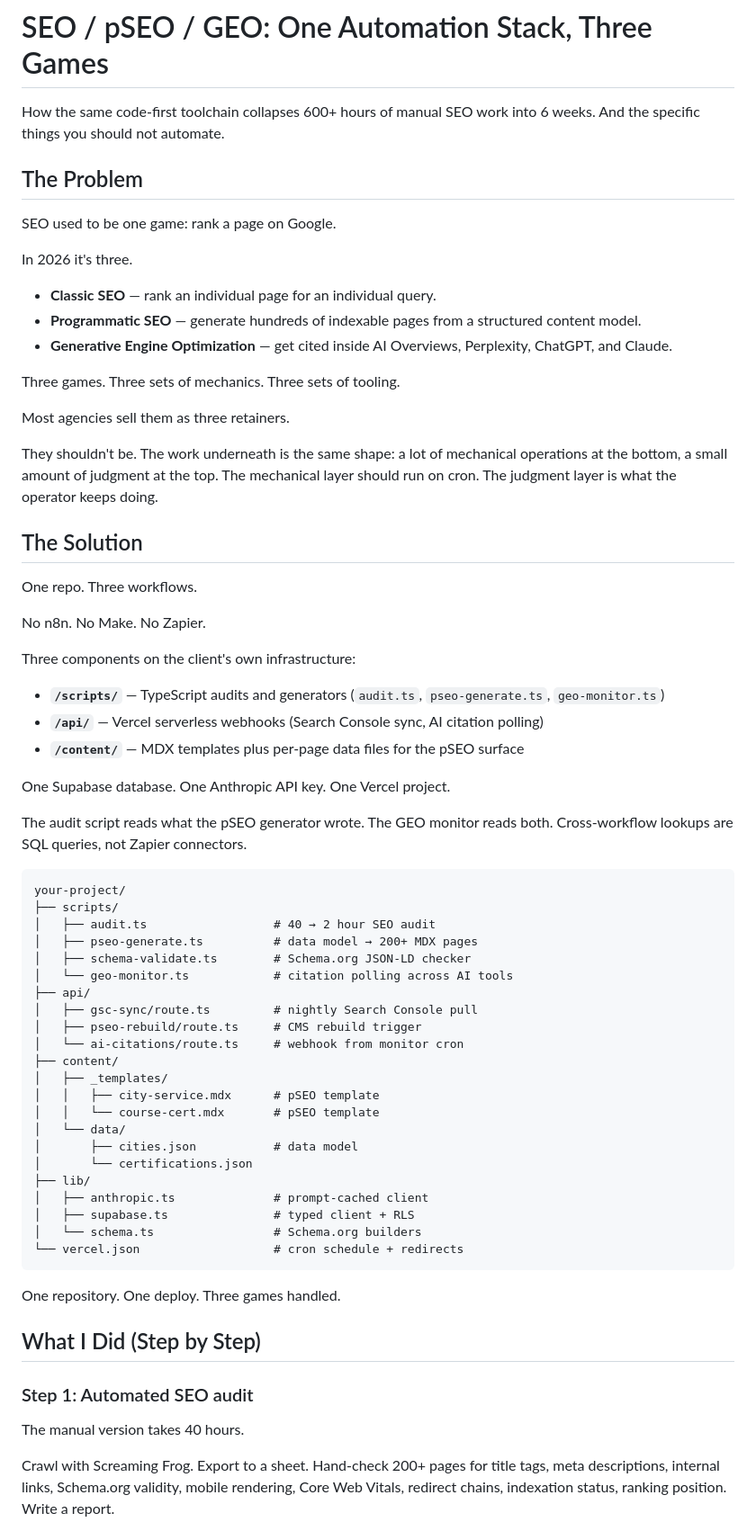
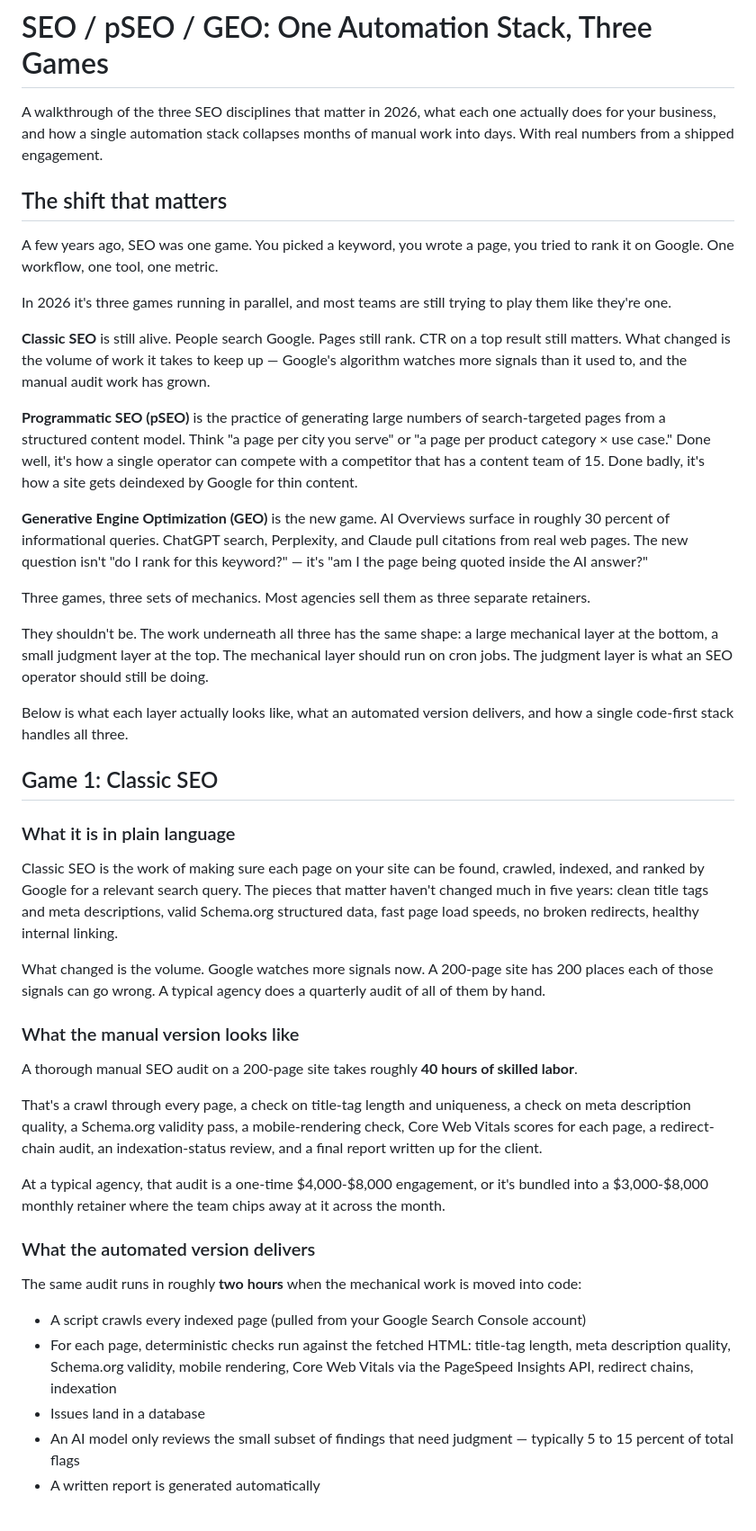
Before and after one commit to pravinemani5545/pravinemaniPortfolio, a Markdown page: docs/article-seo-pseo-geo-automation-stack.md, the part around one of its changes. Shown at 90% size. GitHub-like rendering.

````diff
--- a/docs/article-seo-pseo-geo-automation-stack.md
+++ b/docs/article-seo-pseo-geo-automation-stack.md
@@ -1,71 +1,48 @@
 # SEO / pSEO / GEO: One Automation Stack, Three Games
 
-How the same code-first toolchain collapses 600+ hours of manual SEO work into 6 weeks. And the specific things you should not automate.
+A walkthrough of the three SEO disciplines that matter in 2026, what each one actually does for your business, and how a single automation stack collapses months of manual work into days. With real numbers from a shipped engagement.
 
-## The Problem
+## The shift that matters
 
-SEO used to be one game: rank a page on Google.
+A few years ago, SEO was one game. You picked a keyword, you wrote a page, you tried to rank it on Google. One workflow, one tool, one metric.
 
-In 2026 it's three.
+In 2026 it's three games running in parallel, and most teams are still trying to play them like they're one.
 
-- **Classic SEO** — rank an individual page for an individual query.
-- **Programmatic SEO** — generate hundreds of indexable pages from a structured content model.
-- **Generative Engine Optimization** — get cited inside AI Overviews, Perplexity, ChatGPT, and Claude.
+**Classic SEO** is still alive. People search Google. Pages still rank. CTR on a top result still matters. What changed is the volume of work it takes to keep up — Google's algorithm watches more signals than it used to, and the manual audit work has grown.
 
-Three games. Three sets of mechanics. Three sets of tooling.
+**Programmatic SEO (pSEO)** is the practice of generating large numbers of search-targeted pages from a structured content model. Think "a page per city you serve" or "a page per product category × use case." Done well, it's how a single operator can compete with a competitor that has a content team of 15. Done badly, it's how a site gets deindexed by Google for thin content.
 
-Most agencies sell them as three retainers.
+**Generative Engine Optimization (GEO)** is the new game. AI Overviews surface in roughly 30 percent of informational queries. ChatGPT search, Perplexity, and Claude pull citations from real web pages. The new question isn't "do I rank for this keyword?" — it's "am I the page being quoted inside the AI answer?"
 
-They shouldn't be. The work underneath is the same shape: a lot of mechanical operations at the bottom, a small amount of judgment at the top. The mechanical layer should run on cron. The judgment layer is what the operator keeps doing.
+Three games, three sets of mechanics. Most agencies sell them as three separate retainers.
 
-## The Solution
+They shouldn't be. The work underneath all three has the same shape: a large mechanical layer at the bottom, a small judgment layer at the top. The mechanical layer should run on cron jobs. The judgment layer is what an SEO operator should still be doing.
 
-One repo. Three workflows.
+Below is what each layer actually looks like, what an automated version delivers, and how a single code-first stack handles all three.
 
-No n8n. No Make. No Zapier.
+## Game 1: Classic SEO
 
-Three components on the client's own infrastructure:
+### What it is in plain language
 
-- **`/scripts/`** — TypeScript audits and generators (`audit.ts`, `pseo-generate.ts`, `geo-monitor.ts`)
-- **`/api/`** — Vercel serverless webhooks (Search Console sync, AI citation polling)
-- **`/content/`** — MDX templates plus per-page data files for the pSEO surface
+Classic SEO is the work of making sure each page on your site can be found, crawled, indexed, and ranked by Google for a relevant search query. The pieces that matter haven't changed much in five years: clean title tags and meta descriptions, valid Schema.org structured data, fast page load speeds, no broken redirects, healthy internal linking.
 
-One Supabase database. One Anthropic API key. One Vercel project.
+What changed is the volume. Google watches more signals now. A 200-page site has 200 places each of those signals can go wrong. A typical agency does a quarterly audit of all of them by hand.
 
-The audit script reads what the pSEO generator wrote. The GEO monitor reads both. Cross-workflow lookups are SQL queries, not Zapier connectors.
+### What the manual version looks like
 
-```
-your-project/
-├── scripts/
-│   ├── audit.ts                  # 40 → 2 hour SEO audit
-│   ├── pseo-generate.ts          # data model → 200+ MDX pages
-│   ├── schema-validate.ts        # Schema.org JSON-LD checker
-│   └── geo-monitor.ts            # citation polling across AI tools
-├── api/
-│   ├── gsc-sync/route.ts         # nightly Search Console pull
-│   ├── pseo-rebuild/route.ts     # CMS rebuild trigger
-│   └── ai-citations/route.ts     # webhook from monitor cron
-├── content/
-│   ├── _templates/
-│   │   ├── city-service.mdx      # pSEO template
-│   │   └── course-cert.mdx       # pSEO template
-│   └── data/
-│       ├── cities.json           # data model
-│       └── certifications.json
-├── lib/
-│   ├── anthropic.ts              # prompt-cached client
-│   ├── supabase.ts               # typed client + RLS
-│   └── schema.ts                 # Schema.org builders
-└── vercel.json                   # cron schedule + redirects
-```
+A thorough manual SEO audit on a 200-page site takes roughly **40 hours of skilled labor**.
 
-One repository. One deploy. Three games handled.
+That's a crawl through every page, a check on title-tag length and uniqueness, a check on meta description quality, a Schema.org validity pass, a mobile-rendering check, Core Web Vitals scores for each page, a redirect-chain audit, an indexation-status review, and a final report written up for the client.
 
-## What I Did (Step by Step)
+At a typical agency, that audit is a one-time $4,000-$8,000 engagement, or it's bundled into a $3,000-$8,000 monthly retainer where the team chips away at it across the month.
 
-### Step 1: Automated SEO audit
+### What the automated version delivers
 
-The manual version takes 40 hours.
+The same audit runs in roughly **two hours** when the mechanical work is moved into code:
 
-Crawl with Screaming Frog. Export to a sheet. Hand-check 200+ pages for title tags, meta descriptions, internal links, Schema.org validity, mobile rendering, Core Web Vitals, redirect chains, indexation status, ranking position. Write a report.
+- A script crawls every indexed page (pulled from your Google Search Console account)
+- For each page, deterministic checks run against the fetched HTML: title-tag length, meta description quality, Schema.org validity, mobile rendering, Core Web Vitals via the PageSpeed Insights API, redirect chains, indexation
+- Issues land in a database
+- An AI model only reviews the small subset of findings that need judgment — typically 5 to 15 percent of total flags
+- A written report is generated automatically
 
````
Also changed, not shown: other parts of docs/article-seo-pseo-geo-automation-stack.md (+90 -218 lines).
